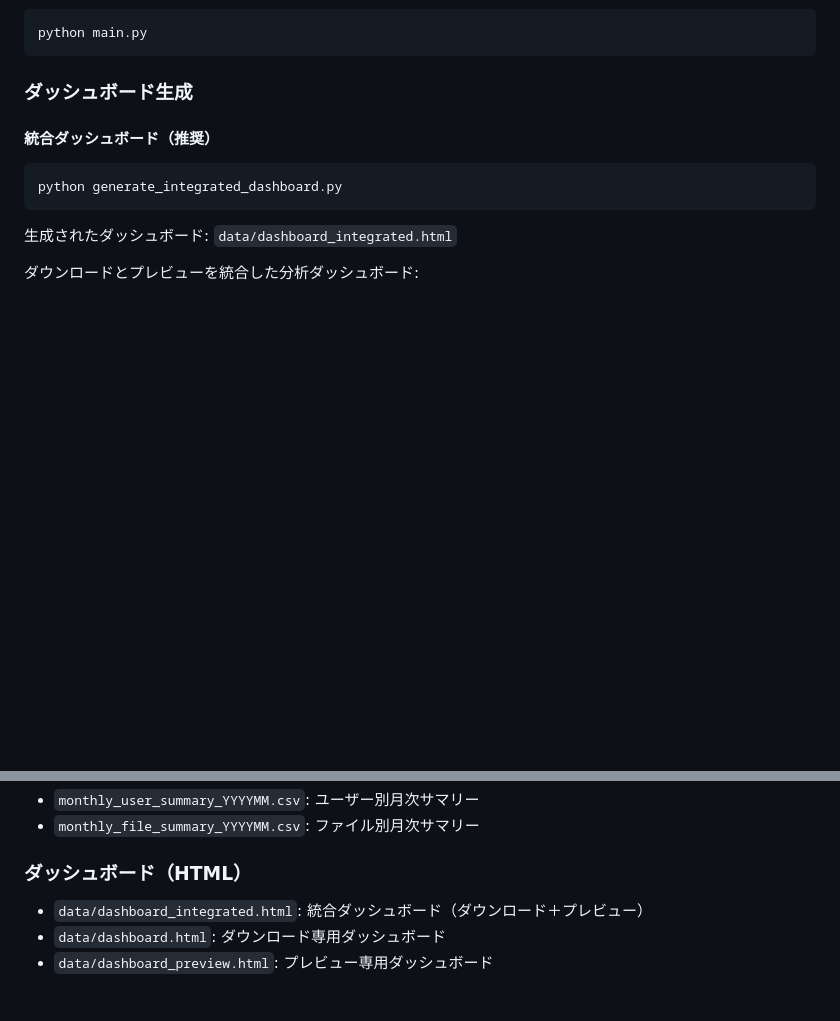
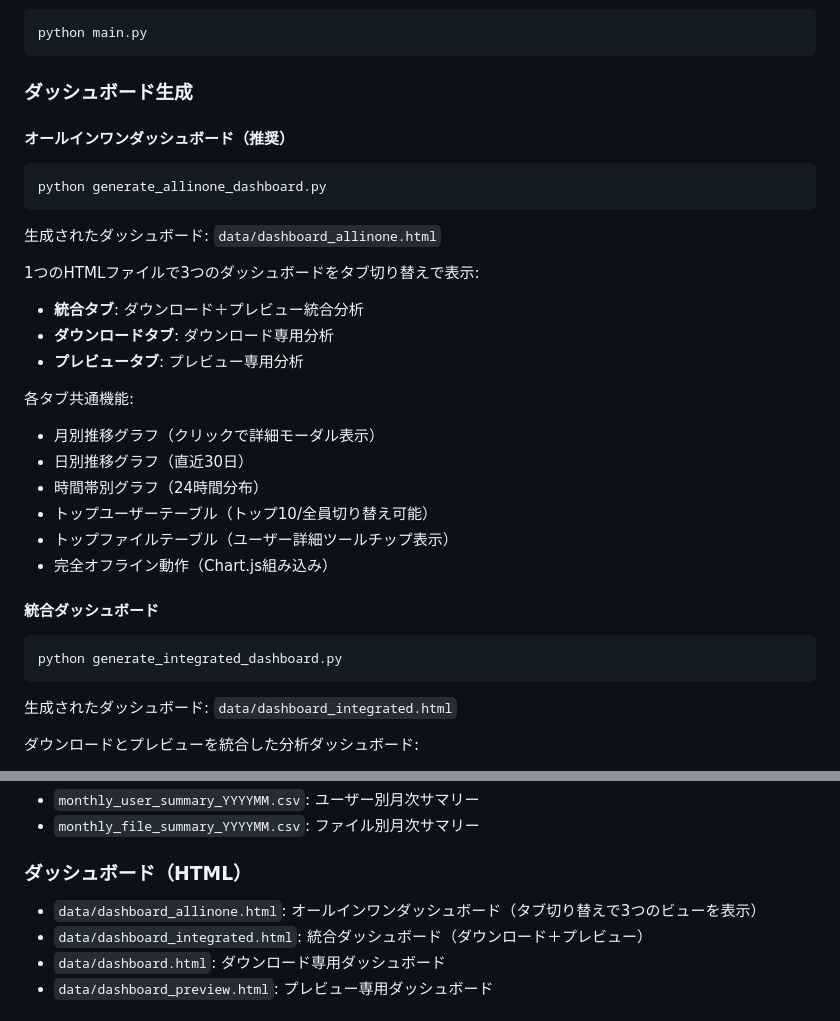
Before and after one commit to naka-dai/box_download_report, a Markdown page: README.md, 2 parts joined by grey strips. Rendered like a GitHub page; blank space fills up the shorter version.

Commit message:
Update README to feature all-in-one dashboard
README更新: オールインワンダッシュボードを推奨として追加
- オールインワンダッシュボードの説明を最初に配置
- タブ切り替えで3つのビューを1つのHTMLで表示
- 各タブの共通機能を明記
- ダッシュボードHTML一覧にも追加

🤖 Generated with [Claude Code](https://claude.com/claude-code)

Co-Authored-By: Claude <noreply@anthropic.com>

````diff
--- a/README.md
+++ b/README.md
@@ -114,7 +114,28 @@ python main.py
 
 ### ダッシュボード生成
 
-#### 統合ダッシュボード（推奨）
+#### オールインワンダッシュボード（推奨）
+
+```bash
+python generate_allinone_dashboard.py
+```
+
+生成されたダッシュボード: `data/dashboard_allinone.html`
+
+1つのHTMLファイルで3つのダッシュボードをタブ切り替えで表示:
+- **統合タブ**: ダウンロード＋プレビュー統合分析
+- **ダウンロードタブ**: ダウンロード専用分析
+- **プレビュータブ**: プレビュー専用分析
+
+各タブ共通機能:
+- 月別推移グラフ（クリックで詳細モーダル表示）
+- 日別推移グラフ（直近30日）
+- 時間帯別グラフ（24時間分布）
+- トップユーザーテーブル（トップ10/全員切り替え可能）
+- トップファイルテーブル（ユーザー詳細ツールチップ表示）
+- 完全オフライン動作（Chart.js組み込み）
+
+#### 統合ダッシュボード
 
 ```bash
 python generate_integrated_dashboard.py
@@ -195,6 +216,7 @@ pyinstaller --onefile --name box_download_batch main.py
 
 ### ダッシュボード（HTML）
 
+- `data/dashboard_allinone.html`: オールインワンダッシュボード（タブ切り替えで3つのビューを表示）
 - `data/dashboard_integrated.html`: 統合ダッシュボード（ダウンロード＋プレビュー）
 - `data/dashboard.html`: ダウンロード専用ダッシュボード
 - `data/dashboard_preview.html`: プレビュー専用ダッシュボード
````
